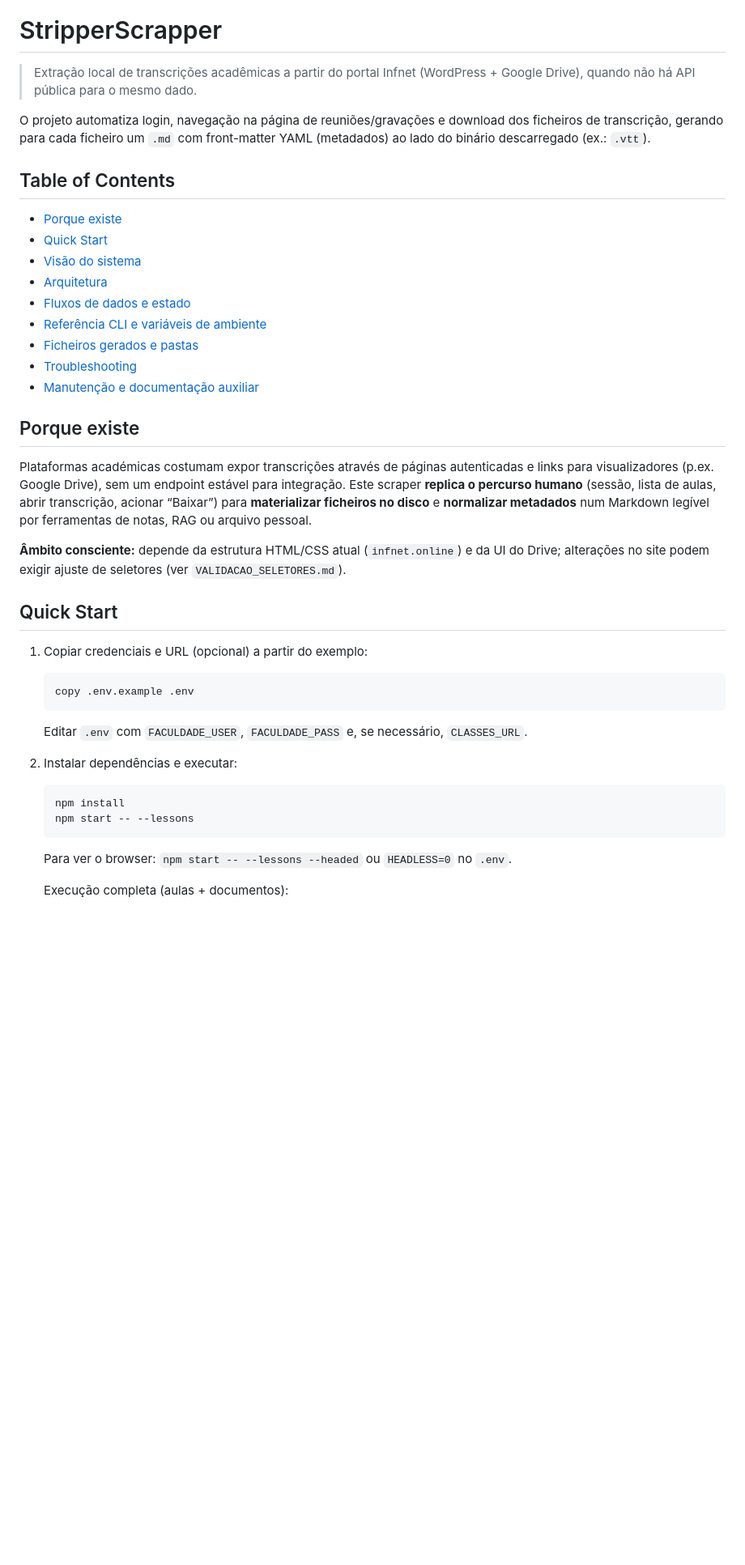
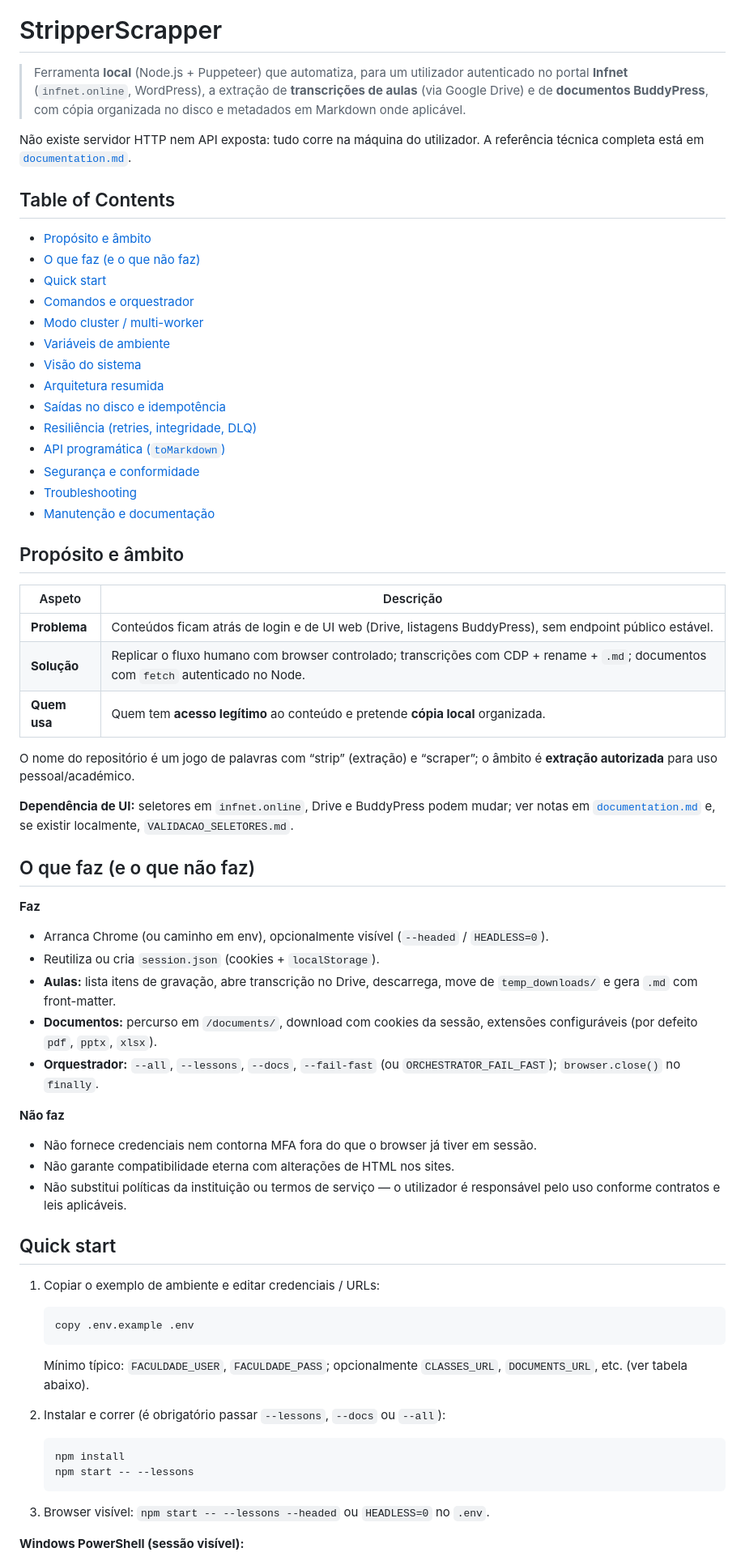
Before and after one commit to GaabDevWeb/STRIPPERscrapper, a Markdown page: README.md, the part around one of its changes. Shown at 81% size. GitHub-like rendering; blank space fills up the shorter version.

````diff
--- a/README.md
+++ b/README.md
@@ -4,46 +4,73 @@
 
 # StripperScrapper
 
-> Extração local de transcrições acadêmicas a partir do portal Infnet (WordPress + Google Drive), quando não há API pública para o mesmo dado.
+> Ferramenta **local** (Node.js + Puppeteer) que automatiza, para um utilizador autenticado no portal **Infnet** (`infnet.online`, WordPress), a extração de **transcrições de aulas** (via Google Drive) e de **documentos BuddyPress**, com cópia organizada no disco e metadados em Markdown onde aplicável.
 
-O projeto automatiza login, navegação na página de reuniões/gravações e download dos ficheiros de transcrição, gerando para cada ficheiro um `.md` com front-matter YAML (metadados) ao lado do binário descarregado (ex.: `.vtt`).
+Não existe servidor HTTP nem API exposta: tudo corre na máquina do utilizador. A referência técnica completa está em [`documentation.md`](./documentation.md).
 
 ## Table of Contents
 
-- [Porque existe](#porque-existe)
-- [Quick Start](#quick-start)
+- [Propósito e âmbito](#propósito-e-âmbito)
+- [O que faz (e o que não faz)](#o-que-faz-e-o-que-não-faz)
+- [Quick start](#quick-start)
+- [Comandos e orquestrador](#comandos-e-orquestrador)
+- [Modo cluster / multi-worker](#modo-cluster--multi-worker)
+- [Variáveis de ambiente](#variáveis-de-ambiente)
 - [Visão do sistema](#visão-do-sistema)
-- [Arquitetura](#arquitetura)
-- [Fluxos de dados e estado](#fluxos-de-dados-e-estado)
-- [Referência CLI e variáveis de ambiente](#referência-cli-e-variáveis-de-ambiente)
-- [Ficheiros gerados e pastas](#ficheiros-gerados-e-pastas)
+- [Arquitetura resumida](#arquitetura-resumida)
+- [Saídas no disco e idempotência](#saídas-no-disco-e-idempotência)
+- [Resiliência (retries, integridade, DLQ)](#resiliência-retries-integridade-dlq)
+- [API programática (`toMarkdown`)](#api-programática-tomarkdown)
+- [Segurança e conformidade](#segurança-e-conformidade)
 - [Troubleshooting](#troubleshooting)
-- [Manutenção e documentação auxiliar](#manutenção-e-documentação-auxiliar)
+- [Manutenção e documentação](#manutenção-e-documentação)
 
-## Porque existe
+## Propósito e âmbito
 
-Plataformas académicas costumam expor transcrições através de páginas autenticadas e links para visualizadores (p.ex. Google Drive), sem um endpoint estável para integração. Este scraper **replica o percurso humano** (sessão, lista de aulas, abrir transcrição, acionar “Baixar”) para **materializar ficheiros no disco** e **normalizar metadados** num Markdown legível por ferramentas de notas, RAG ou arquivo pessoal.
+| Aspeto | Descrição |
+|--------|-----------|
+| **Problema** | Conteúdos ficam atrás de login e de UI web (Drive, listagens BuddyPress), sem endpoint público estável. |
+| **Solução** | Replicar o fluxo humano com browser controlado; transcrições com CDP + rename + `.md`; documentos com `fetch` autenticado no Node. |
+| **Quem usa** | Quem tem **acesso legítimo** ao conteúdo e pretende **cópia local** organizada. |
 
-**Âmbito consciente:** depende da estrutura HTML/CSS atual (`infnet.online`) e da UI do Drive; alterações no site podem exigir ajuste de seletores (ver `VALIDACAO_SELETORES.md`).
+O nome do repositório é um jogo de palavras com “strip” (extração) e “scraper”; o âmbito é **extração autorizada** para uso pessoal/académico.
 
-## Quick Start
+**Dependência de UI:** seletores em `infnet.online`, Drive e BuddyPress podem mudar; ver notas em [`documentation.md`](./documentation.md) e, se existir localmente, `VALIDACAO_SELETORES.md`.
 
-1. Copiar credenciais e URL (opcional) a partir do exemplo:
+## O que faz (e o que não faz)
+
+**Faz**
+
+- Arranca Chrome (ou caminho em env), opcionalmente visível (`--headed` / `HEADLESS=0`).
+- Reutiliza ou cria `session.json` (cookies + `localStorage`).
+- **Aulas:** lista itens de gravação, abre transcrição no Drive, descarrega, move de `temp_downloads/` e gera `.md` com front-matter.
+- **Documentos:** percurso em `/documents/`, download com cookies da sessão, extensões configuráveis (por defeito `pdf`, `pptx`, `xlsx`).
+- **Orquestrador:** `--all`, `--lessons`, `--docs`, `--fail-fast` (ou `ORCHESTRATOR_FAIL_FAST`); `browser.close()` no `finally`.
+
+**Não faz**
+
+- Não fornece credenciais nem contorna MFA fora do que o browser já tiver em sessão.
+- Não garante compatibilidade eterna com alterações de HTML nos sites.
+- Não substitui políticas da instituição ou termos de serviço — o utilizador é responsável pelo uso conforme contratos e leis aplicáveis.
+
+## Quick start
+
+1. Copiar o exemplo de ambiente e editar credenciais / URLs:
 
    ```bash
    copy .env.example .env
    ```
 
-   Editar `.env` com `FACULDADE_USER`, `FACULDADE_PASS` e, se necessário, `CLASSES_URL`.
+   Mínimo típico: `FACULDADE_USER`, `FACULDADE_PASS`; opcionalmente `CLASSES_URL`, `DOCUMENTS_URL`, etc. (ver tabela abaixo).
 
-2. Instalar dependências e executar:
+2. Instalar e correr (é obrigatório passar `--lessons`, `--docs` ou `--all`):
 
    ```bash
    npm install
    npm start -- --lessons
    ```
 
-   Para ver o browser: `npm start -- --lessons --headed` ou `HEADLESS=0` no `.env`.
+3. Browser visível: `npm start -- --lessons --headed` ou `HEADLESS=0` no `.env`.
 
-   Execução completa (aulas + documentos):
+**Windows PowerShell (sessão visível):**
 
````
Also changed, not shown: other parts of README.md (+170 -113 lines).
